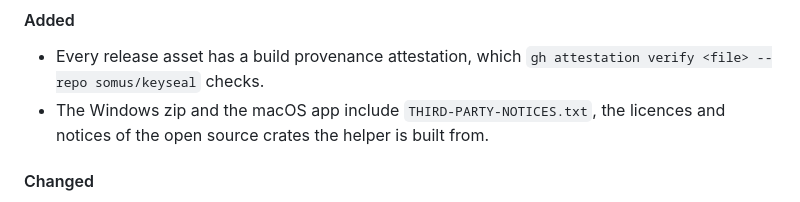
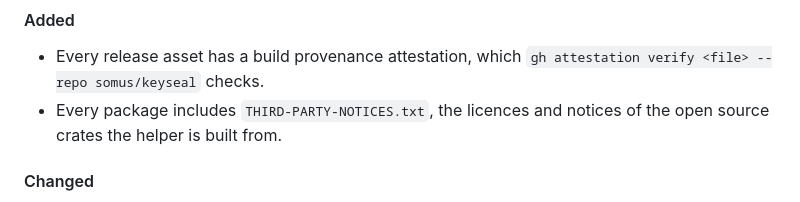
Before and after one commit to somus/keyseal, a Markdown page: CHANGELOG.md, the part around the change. GitHub-like rendering.

Commit message:
docs: say every package holds the third-party notices

```diff
--- a/CHANGELOG.md
+++ b/CHANGELOG.md
@@ -23,7 +23,7 @@ lines under the new version with the release date.
 
 - Every release asset has a build provenance attestation, which
   `gh attestation verify <file> --repo somus/keyseal` checks.
-- The Windows zip and the macOS app include `THIRD-PARTY-NOTICES.txt`, the
+- Every package includes `THIRD-PARTY-NOTICES.txt`, the
   licences and notices of the open source crates the helper is built from.
 
 #### Changed
```
